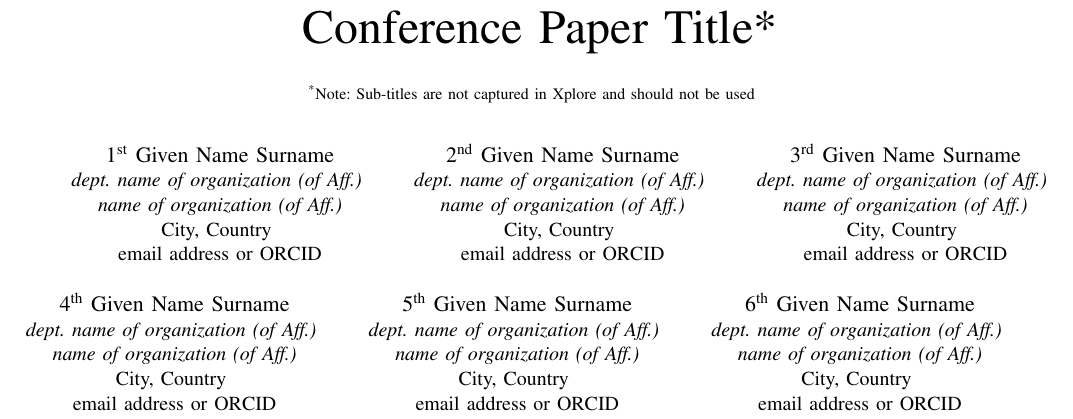
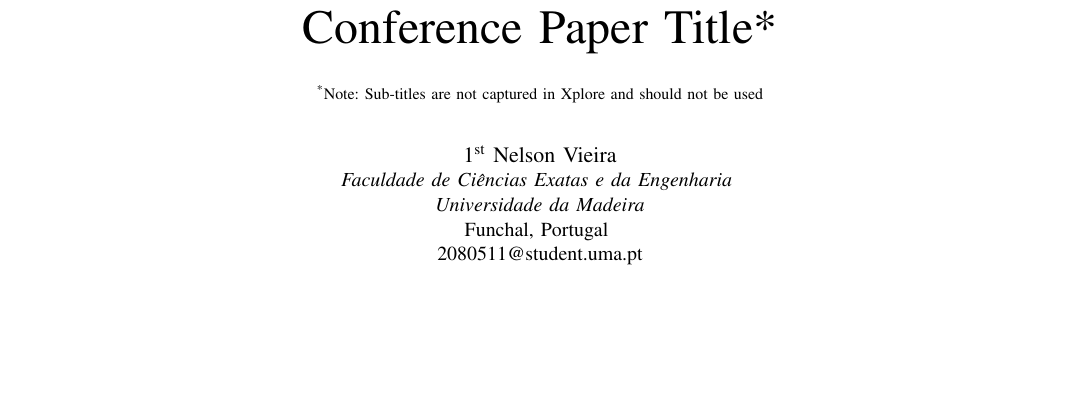
Before and after one commit to nelson-vieira/masters-thesis, a LaTeX thesis (Preparação de Dissertação/preparacao_de_dissertacao_nelson_vieira_2080511.tex): part of page 1 of 3, cut so that both start at the same text, the shorter picture padded with empty space. Compiled offline with pdfLaTeX.

Commit message:
updated preperation paper with headings

```diff
--- a/Preparação de Dissertação/preparacao_de_dissertacao_nelson_vieira_2080511.tex
+++ b/Preparação de Dissertação/preparacao_de_dissertacao_nelson_vieira_2080511.tex
@@ -14,44 +14,13 @@
 \title{Conference Paper Title*\\
 {\footnotesize \textsuperscript{*}Note: Sub-titles are not captured in Xplore and
 should not be used}
-\thanks{Identify applicable funding agency here. If none, delete this.}
 }
 
-\author{\IEEEauthorblockN{1\textsuperscript{st} Given Name Surname}
-\IEEEauthorblockA{\textit{dept. name of organization (of Aff.)} \\
-\textit{name of organization (of Aff.)}\\
-City, Country \\
-email address or ORCID}
-\and
-\IEEEauthorblockN{2\textsuperscript{nd} Given Name Surname}
-\IEEEauthorblockA{\textit{dept. name of organization (of Aff.)} \\
-\textit{name of organization (of Aff.)}\\
-City, Country \\
-email address or ORCID}
-\and
-\IEEEauthorblockN{3\textsuperscript{rd} Given Name Surname}
-\IEEEauthorblockA{\textit{dept. name of organization (of Aff.)} \\
-\textit{name of organization (of Aff.)}\\
-City, Country \\
-email address or ORCID}
-\and
-\IEEEauthorblockN{4\textsuperscript{th} Given Name Surname}
-\IEEEauthorblockA{\textit{dept. name of organization (of Aff.)} \\
-\textit{name of organization (of Aff.)}\\
-City, Country \\
-email address or ORCID}
-\and
-\IEEEauthorblockN{5\textsuperscript{th} Given Name Surname}
-\IEEEauthorblockA{\textit{dept. name of organization (of Aff.)} \\
-\textit{name of organization (of Aff.)}\\
-City, Country \\
-email address or ORCID}
-\and
-\IEEEauthorblockN{6\textsuperscript{th} Given Name Surname}
-\IEEEauthorblockA{\textit{dept. name of organization (of Aff.)} \\
-\textit{name of organization (of Aff.)}\\
-City, Country \\
-email address or ORCID}
+\author{\IEEEauthorblockN{1\textsuperscript{st} Nelson Vieira}
+\IEEEauthorblockA{\textit{Faculdade de Ciências Exatas e da Engenharia} \\
+\textit{Universidade da Madeira}\\
+Funchal, Portugal \\
+2080511@student.uma.pt}
 }
 
 \maketitle
```
Also changed, not shown: Preparação de Dissertação/preparacao_de_dissertacao_nelson_vieira_2080511.pdf, Preparação de Dissertação/preparacao_de_dissertacao_nelson_vieira_2080511.tex (13 more changed lines).
